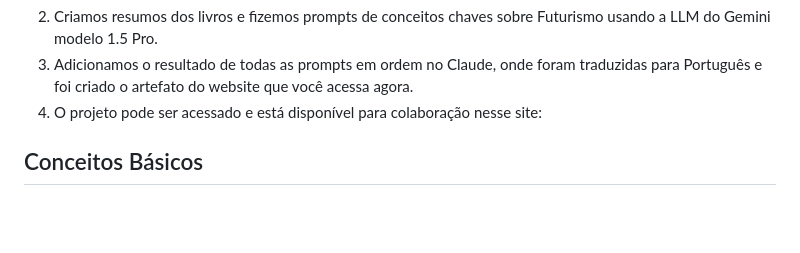
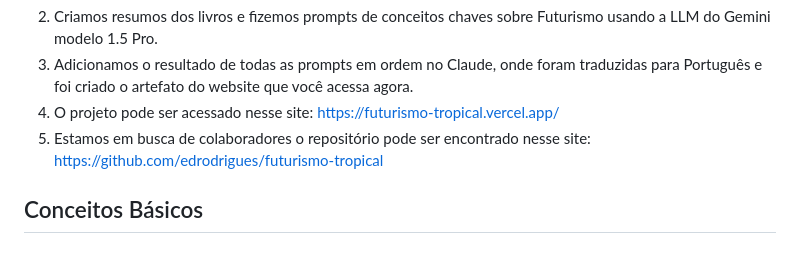
Before and after one commit to edrodrigues/futurismo-tropical, a Markdown page: README.md, the part around the change. GitHub-like rendering; blank space fills up the shorter version.

```diff
--- a/README.md
+++ b/README.md
@@ -24,7 +24,8 @@ Edmilson Rodrigues do Nascimento Junior, MsC em Ciências da Computação pelo C
 
 2) Criamos resumos dos livros e fizemos prompts de conceitos chaves sobre Futurismo usando a LLM do Gemini modelo 1.5 Pro.
 3) Adicionamos o resultado de todas as prompts em ordem no Claude, onde foram traduzidas para Português e foi criado o artefato do website que você acessa agora.
-4) O projeto pode ser acessado e está disponível para colaboração nesse site:
+4) O projeto pode ser acessado nesse site: https://futurismo-tropical.vercel.app/
+5) Estamos em busca de colaboradores o repositório pode ser encontrado nesse site: https://github.com/edrodrigues/futurismo-tropical
 
 ## Conceitos Básicos
 
```
